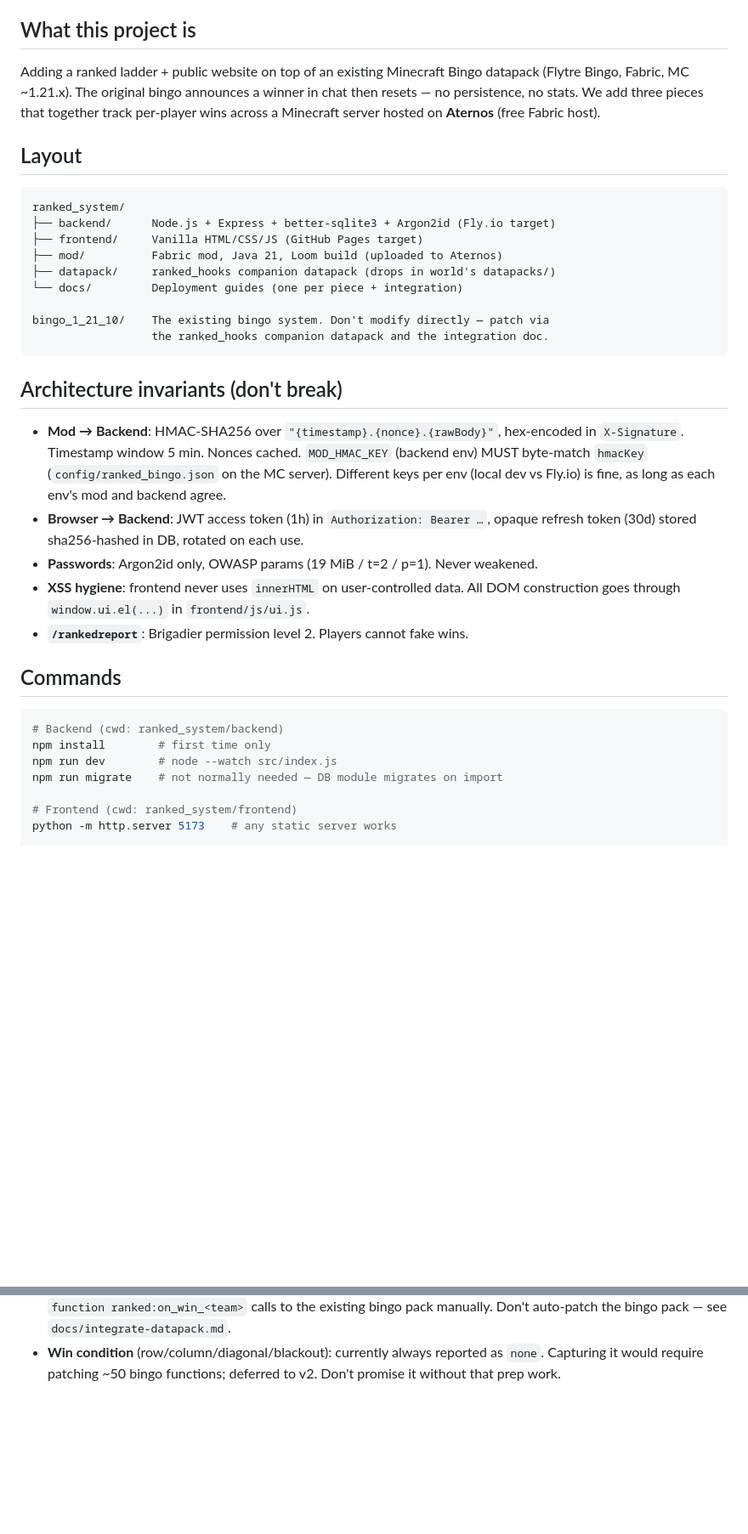
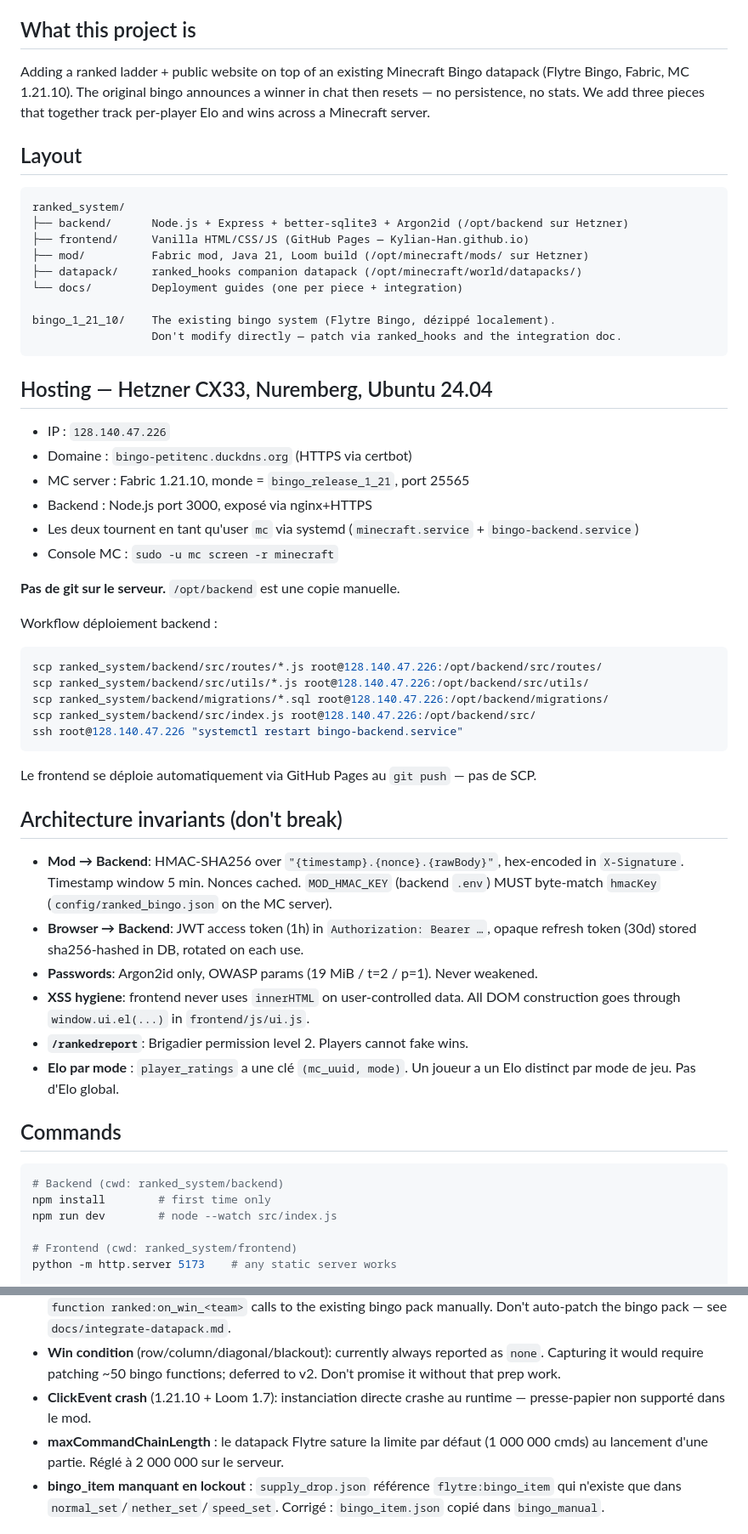
Before and after one commit to Kylian-Han/bingo-ranked, a Markdown page: CLAUDE.md, 2 parts joined by grey strips. Shown at 85% size. Drawn GitHub-style; blank space fills up the shorter version.

Commit message:
docs: mise à jour CLAUDE.md — Hetzner, Elo par mode, status prod
Co-Authored-By: Claude Sonnet 4.6 <noreply@anthropic.com>

````diff
--- a/CLAUDE.md
+++ b/CLAUDE.md
@@ -10,39 +10,60 @@ low-stakes choices, only confirm for high-impact or destructive ones.
 
 ## What this project is
 Adding a ranked ladder + public website on top of an existing Minecraft Bingo
-datapack (Flytre Bingo, Fabric, MC ~1.21.x). The original bingo announces a
+datapack (Flytre Bingo, Fabric, MC 1.21.10). The original bingo announces a
 winner in chat then resets — no persistence, no stats. We add three pieces
-that together track per-player wins across a Minecraft server hosted on
-**Aternos** (free Fabric host).
+that together track per-player Elo and wins across a Minecraft server.
 
 ## Layout
 
 ```
 ranked_system/
-├── backend/      Node.js + Express + better-sqlite3 + Argon2id (Fly.io target)
-├── frontend/     Vanilla HTML/CSS/JS (GitHub Pages target)
-├── mod/          Fabric mod, Java 21, Loom build (uploaded to Aternos)
-├── datapack/     ranked_hooks companion datapack (drops in world's datapacks/)
+├── backend/      Node.js + Express + better-sqlite3 + Argon2id (/opt/backend sur Hetzner)
+├── frontend/     Vanilla HTML/CSS/JS (GitHub Pages — Kylian-Han.github.io)
+├── mod/          Fabric mod, Java 21, Loom build (/opt/minecraft/mods/ sur Hetzner)
+├── datapack/     ranked_hooks companion datapack (/opt/minecraft/world/datapacks/)
 └── docs/         Deployment guides (one per piece + integration)
 
-bingo_1_21_10/    The existing bingo system. Don't modify directly — patch via
-                  the ranked_hooks companion datapack and the integration doc.
+bingo_1_21_10/    The existing bingo system (Flytre Bingo, dézippé localement).
+                  Don't modify directly — patch via ranked_hooks and the integration doc.
 ```
+
+## Hosting — Hetzner CX33, Nuremberg, Ubuntu 24.04
+
+- IP : `128.140.47.226`
+- Domaine : `bingo-petitenc.duckdns.org` (HTTPS via certbot)
+- MC server : Fabric 1.21.10, monde = `bingo_release_1_21`, port 25565
+- Backend : Node.js port 3000, exposé via nginx+HTTPS
+- Les deux tournent en tant qu'user `mc` via systemd (`minecraft.service` + `bingo-backend.service`)
+- Console MC : `sudo -u mc screen -r minecraft`
+
+**Pas de git sur le serveur.** `/opt/backend` est une copie manuelle.
+
+Workflow déploiement backend :
+```bash
+scp ranked_system/backend/src/routes/*.js root@128.140.47.226:/opt/backend/src/routes/
+scp ranked_system/backend/src/utils/*.js root@128.140.47.226:/opt/backend/src/utils/
+scp ranked_system/backend/migrations/*.sql root@128.140.47.226:/opt/backend/migrations/
+scp ranked_system/backend/src/index.js root@128.140.47.226:/opt/backend/src/
+ssh root@128.140.47.226 "systemctl restart bingo-backend.service"
+```
+
+Le frontend se déploie automatiquement via GitHub Pages au `git push` — pas de SCP.
 
 ## Architecture invariants (don't break)
 
 - **Mod → Backend**: HMAC-SHA256 over `"{timestamp}.{nonce}.{rawBody}"`,
   hex-encoded in `X-Signature`. Timestamp window 5 min. Nonces cached.
-  `MOD_HMAC_KEY` (backend env) MUST byte-match `hmacKey`
-  (`config/ranked_bingo.json` on the MC server). Different keys per env (local
-  dev vs Fly.io) is fine, as long as each env's mod and backend agree.
+  `MOD_HMAC_KEY` (backend `.env`) MUST byte-match `hmacKey`
+  (`config/ranked_bingo.json` on the MC server).
 - **Browser → Backend**: JWT access token (1h) in `Authorization: Bearer …`,
   opaque refresh token (30d) stored sha256-hashed in DB, rotated on each use.
-- **Passwords**: Argon2id only, OWASP params (19 MiB / t=2 / p=1). Never
-  weakened.
+- **Passwords**: Argon2id only, OWASP params (19 MiB / t=2 / p=1). Never weakened.
 - **XSS hygiene**: frontend never uses `innerHTML` on user-controlled data.
   All DOM construction goes through `window.ui.el(...)` in `frontend/js/ui.js`.
 - **`/rankedreport`**: Brigadier permission level 2. Players cannot fake wins.
+- **Elo par mode** : `player_ratings` a une clé `(mc_uuid, mode)`. Un joueur a
+  un Elo distinct par mode de jeu. Pas d'Elo global.
 
 ## Commands
 
@@ -50,7 +71,6 @@ bingo_1_21_10/    The existing bingo system. Don't modify directly — patch via
 # Backend (cwd: ranked_system/backend)
 npm install        # first time only
 npm run dev        # node --watch src/index.js
-npm run migrate    # not normally needed — DB module migrates on import
 
 # Frontend (cwd: ranked_system/frontend)
 python -m http.server 5173    # any static server works
@@ -73,4 +93,11 @@ python -m http.server 5173    # any static server works
 - **Win condition** (row/column/diagonal/blackout): currently always reported
   as `none`. Capturing it would require patching ~50 bingo functions; deferred
   to v2. Don't promise it without that prep work.
+- **ClickEvent crash** (1.21.10 + Loom 1.7): instanciation directe crashe au
+  runtime — presse-papier non supporté dans le mod.
+- **maxCommandChainLength** : le datapack Flytre sature la limite par défaut
+  (1 000 000 cmds) au lancement d'une partie. Réglé à 2 000 000 sur le serveur.
+- **bingo_item manquant en lockout** : `supply_drop.json` référence
+  `flytre:bingo_item` qui n'existe que dans `normal_set`/`nether_set`/`speed_set`.
+  Corrigé : `bingo_item.json` copié dans `bingo_manual`.
 
````
Also changed, not shown: other parts of CLAUDE.md (+13 -14 lines).
